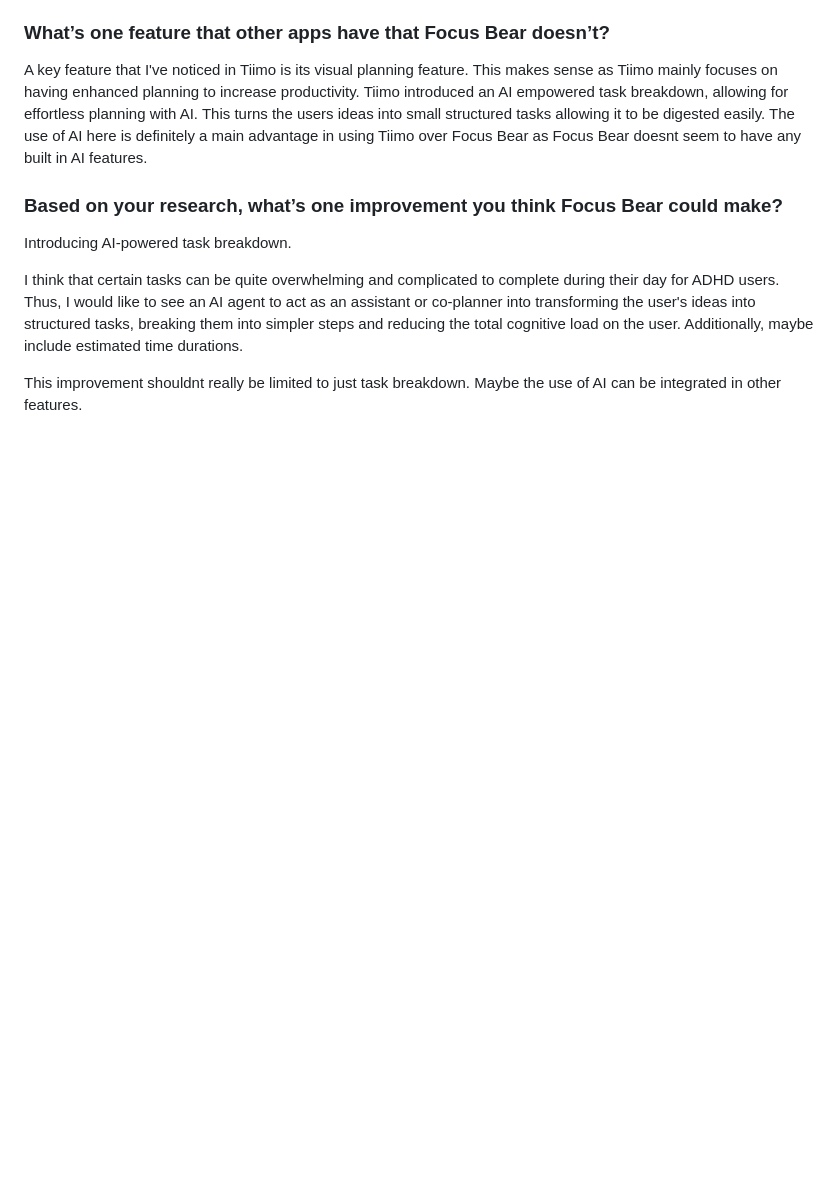
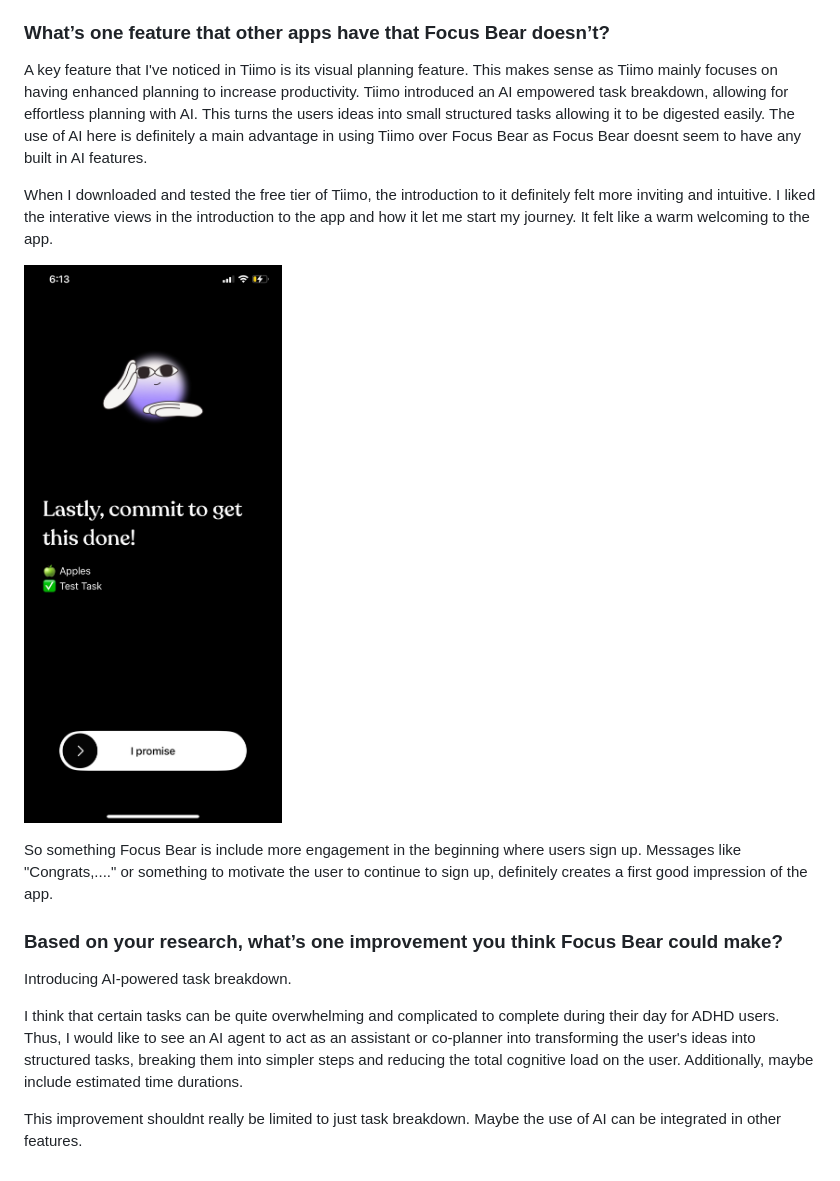
Before and after one commit to StuvanFIT/Focus-Bear-React-Native, a Markdown page: milestones/1_Learning_Focus_Bear/Competitive_Landscape.md, the part around the change. GitHub-like rendering; pictures changed too: milestones/Images/Tiimo1.png (added); blank space fills up the shorter version.

Commit message:
fix: include screenshot of Tiimo introduction

```diff
--- a/milestones/1_Learning_Focus_Bear/Competitive_Landscape.md
+++ b/milestones/1_Learning_Focus_Bear/Competitive_Landscape.md
@@ -21,6 +21,12 @@ If I was a user, I would definitely select Focus Bear over the competitors if:
 
 A key feature that I've noticed in Tiimo is its visual planning feature. This makes sense as Tiimo mainly focuses on having enhanced planning to increase productivity. Tiimo introduced an AI empowered task breakdown, allowing for effortless planning with AI. This turns the users ideas into small structured tasks allowing it to be digested easily. The use of AI here is definitely a main advantage in using Tiimo over Focus Bear as Focus Bear doesnt seem to have any built in AI features.
 
+When I downloaded and tested the free tier of Tiimo, the introduction to it definitely felt more inviting and intuitive. I liked the interative views in the introduction to the app and how it let me start my journey. It felt like a warm welcoming to the app.
+
+![alt text](../Images/Tiimo1.png)
+
+So something Focus Bear is include more engagement in the beginning where users sign up. Messages like "Congrats,...." or something to motivate the user to continue to sign up, definitely creates a first good impression of the app.
+
 ### Based on your research, what’s one improvement you think Focus Bear could make?
 
 Introducing AI-powered task breakdown.
```
